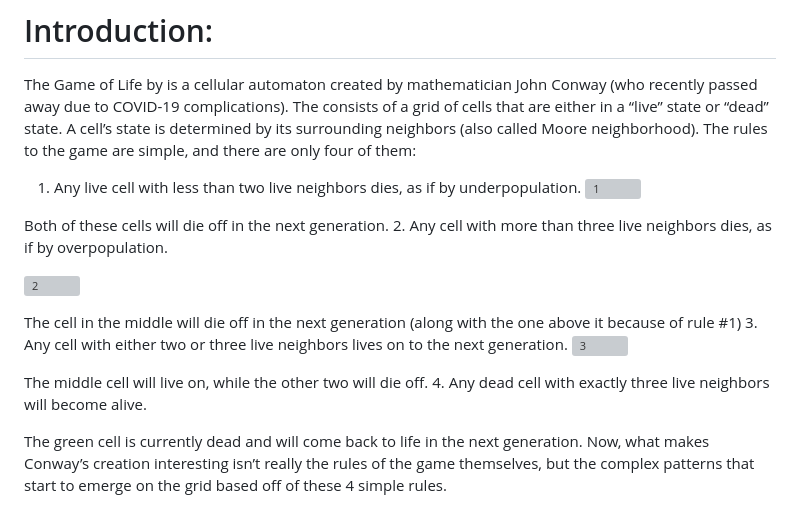
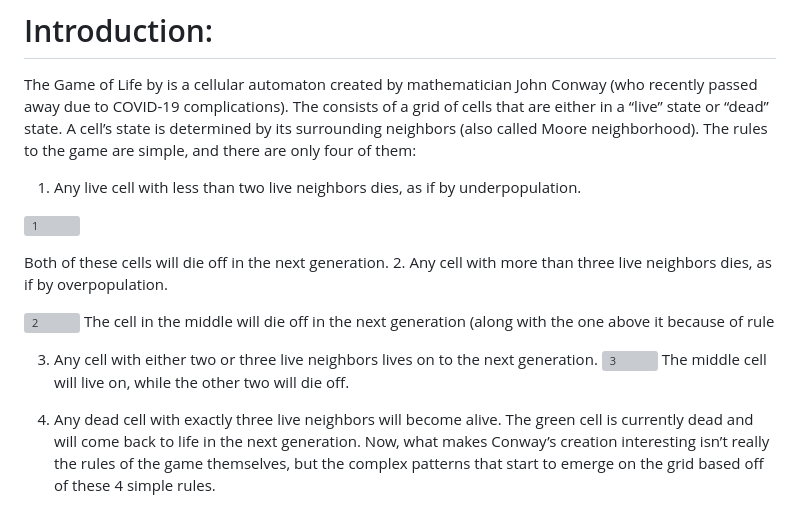
Before and after one commit to Mithun1508/conways-game-of-life-react-redux, a Markdown page: README.md, the part around the change. Rendered like a GitHub page; grey boxes are pictures that could not be loaded.

```diff
--- a/README.md
+++ b/README.md
@@ -6,6 +6,7 @@ I just finished writing the code for the MVP of my final project for Flatiron Sc
 The Game of Life by is a cellular automaton created by mathematician John Conway (who recently passed away due to COVID-19 complications). The consists of a grid of cells that are either in a “live” state or “dead” state. A cell’s state is determined by its surrounding neighbors (also called Moore neighborhood). The rules to the game are simple, and there are only four of them:
 
 1. Any live cell with less than two live neighbors dies, as if by underpopulation.
+
 ![1](https://user-images.githubusercontent.com/93249038/214484612-ba2f202b-8584-4ee1-b7d0-c377ec6b6cc5.jpg)
 
 
@@ -13,16 +14,13 @@ Both of these cells will die off in the next generation.
 2. Any cell with more than three live neighbors dies, as if by overpopulation.
 
 ![2](https://user-images.githubusercontent.com/93249038/214484667-3a2111ad-6874-4ded-807f-43981abd1181.jpg)
+The cell in the middle will die off in the next generation (along with the one above it because of rule
 
-
-
-The cell in the middle will die off in the next generation (along with the one above it because of rule #1)
 3. Any cell with either two or three live neighbors lives on to the next generation.
 ![3](https://user-images.githubusercontent.com/93249038/214484683-9588c76c-8615-4172-b7ef-a6aaab2fa3a5.jpg)
+The middle cell will live on, while the other two will die off.
 
-The middle cell will live on, while the other two will die off.
 4. Any dead cell with exactly three live neighbors will become alive.
-
 The green cell is currently dead and will come back to life in the next generation.
 Now, what makes Conway’s creation interesting isn’t really the rules of the game themselves, but the complex patterns that start to emerge on the grid based off of these 4 simple rules.
 
```
